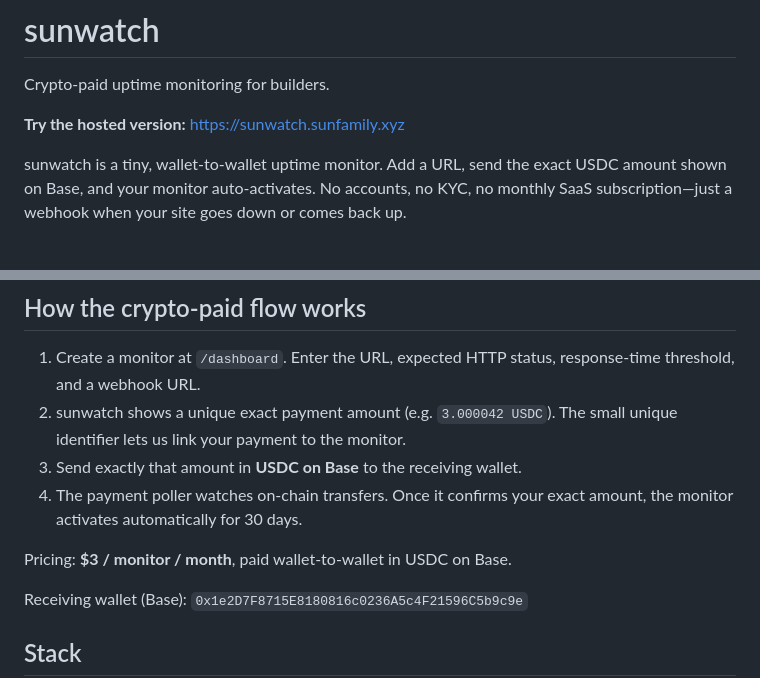
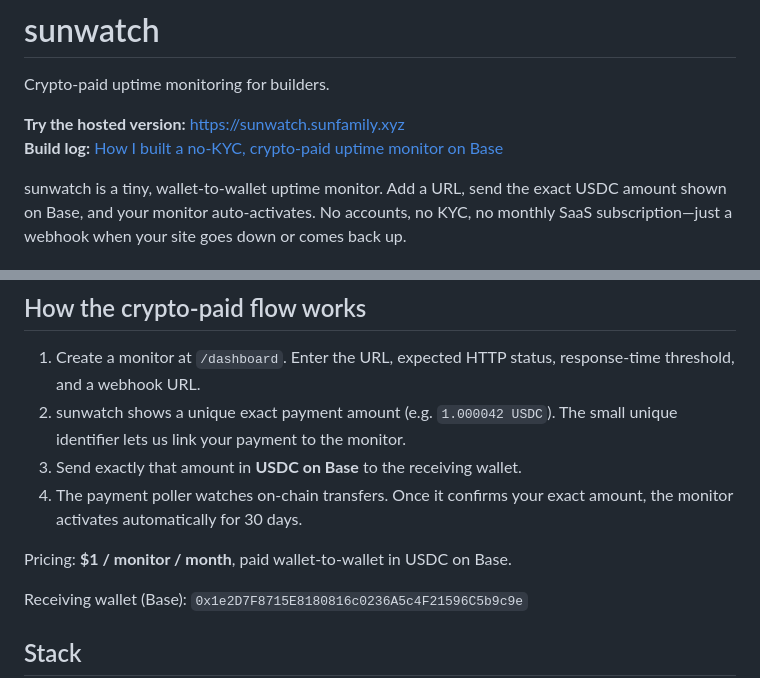
Before and after one commit to ryan-knowone/sunwatch, a Markdown page: README.md, 2 parts joined by grey strips. Drawn GitHub-style.

Commit message:
docs: add build log link and correct pricing to /monitor
- Link to new sunfamily.xyz build log episode
- Fix pricing from  to  per monitor per month
- Fix example payment amount to 1.000042 USDC

Co-Authored-By: Claude <noreply@anthropic.com>

```diff
--- a/README.md
+++ b/README.md
@@ -3,6 +3,7 @@
 Crypto-paid uptime monitoring for builders.
 
 **Try the hosted version:** [https://sunwatch.sunfamily.xyz](https://sunwatch.sunfamily.xyz)
+**Build log:** [How I built a no-KYC, crypto-paid uptime monitor on Base](https://sunfamily.xyz/show/episodes/episode-5-sunwatch-build-log)
 
 sunwatch is a tiny, wallet-to-wallet uptime monitor. Add a URL, send the exact USDC amount shown on Base, and your monitor auto-activates. No accounts, no KYC, no monthly SaaS subscription—just a webhook when your site goes down or comes back up.
 
@@ -13,11 +14,11 @@ Side projects and small services need uptime alerts, but most monitoring tools w
 ## How the crypto-paid flow works
 
 1. Create a monitor at `/dashboard`. Enter the URL, expected HTTP status, response-time threshold, and a webhook URL.
-2. sunwatch shows a unique exact payment amount (e.g. `3.000042 USDC`). The small unique identifier lets us link your payment to the monitor.
+2. sunwatch shows a unique exact payment amount (e.g. `1.000042 USDC`). The small unique identifier lets us link your payment to the monitor.
 3. Send exactly that amount in **USDC on Base** to the receiving wallet.
 4. The payment poller watches on-chain transfers. Once it confirms your exact amount, the monitor activates automatically for 30 days.
 
-Pricing: **$3 / monitor / month**, paid wallet-to-wallet in USDC on Base.
+Pricing: **$1 / monitor / month**, paid wallet-to-wallet in USDC on Base.
 
 Receiving wallet (Base): `0x1e2D7F8715E8180816c0236A5c4F21596C5b9c9e`
 
```
